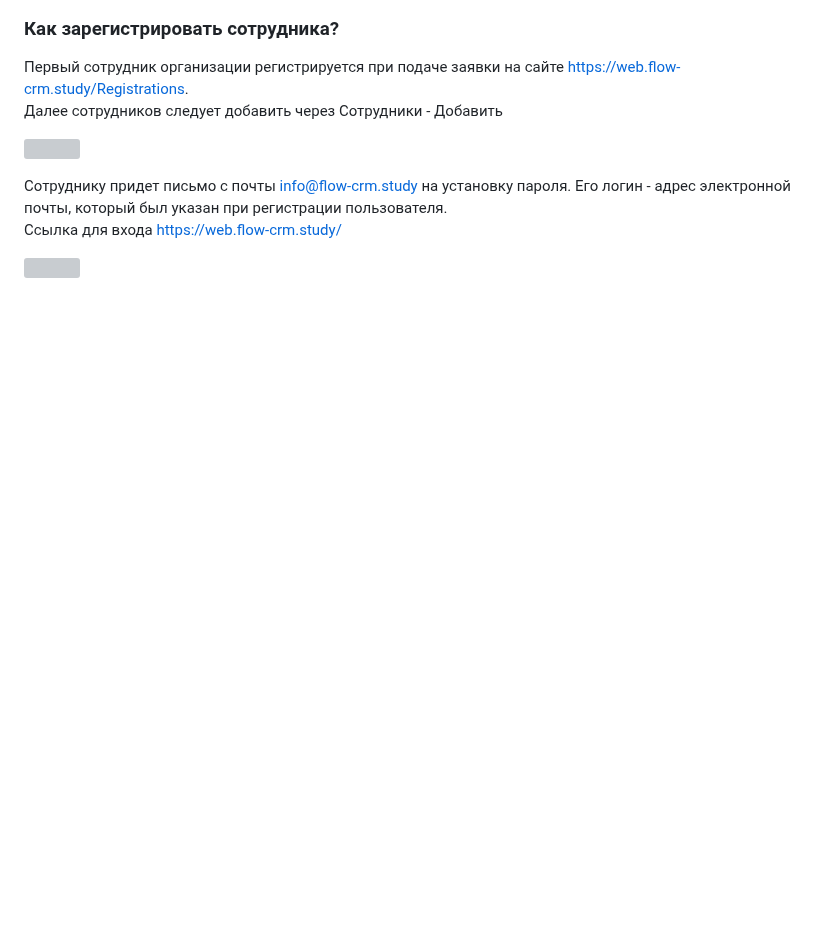
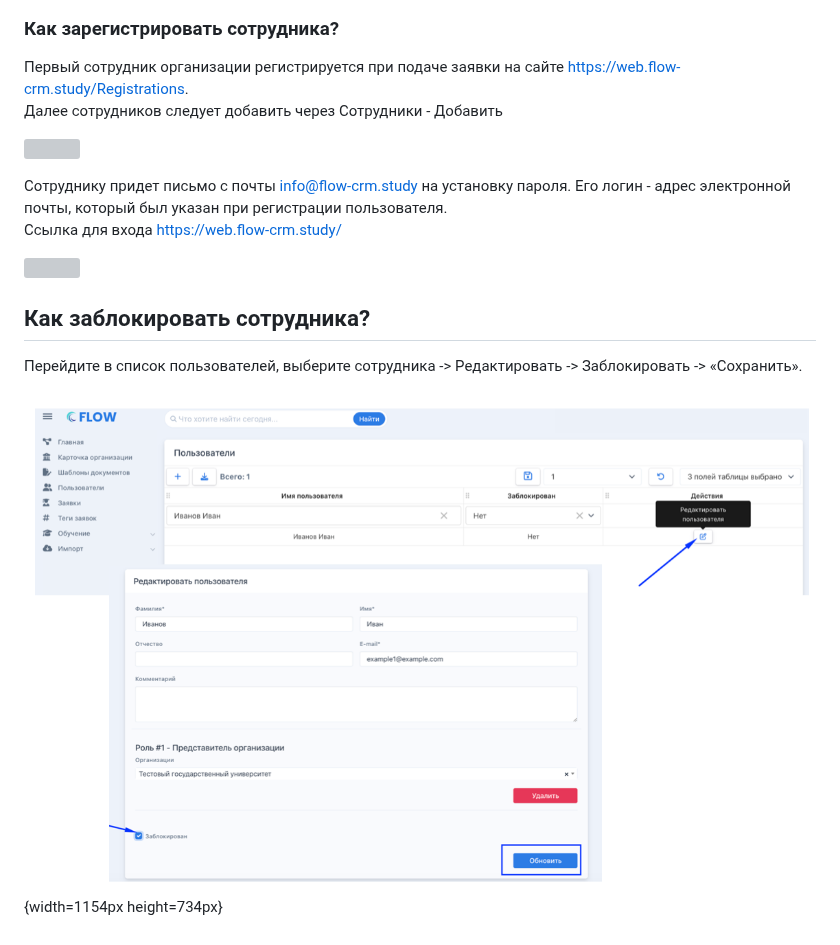
Before and after one commit to Smile-Tech-Study/helpcrm, a Markdown page: sotrudniki.md, the part around the change. Drawn GitHub-style; pictures changed too: sotrudniki.png (added); blank space fills up the shorter version; grey boxes are pictures that could not be loaded.

Commit message:
Update 2 files
 - sotrudniki.md
   - sotrudniki.png

```diff
--- a/sotrudniki.md
+++ b/sotrudniki.md
@@ -32,3 +32,9 @@ order: 0.138206
 Ссылка для входа <https://web.flow-crm.study/>
 
 ![](<.gitbook/assets/image (55).png>)
+
+## Как заблокировать сотрудника?
+
+Перейдите в список пользователей, выберите сотрудника -> Редактировать -> Заблокировать -> «Сохранить».
+
+![](./sotrudniki.png){width=1154px height=734px}
```
